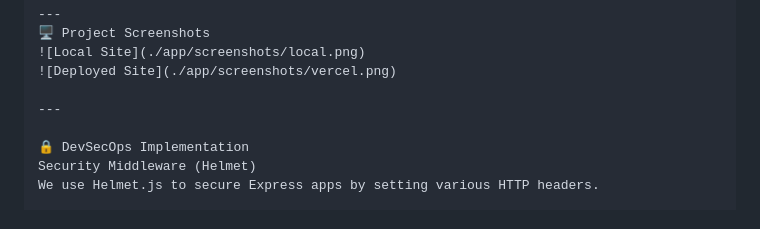
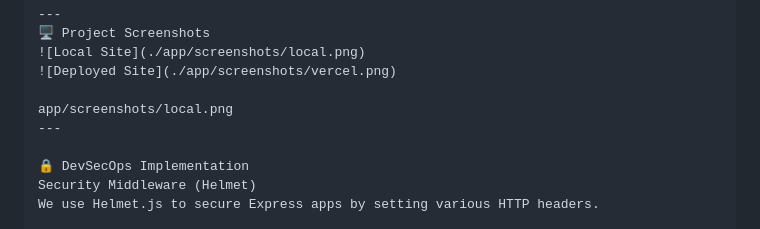
Before and after one commit to Deploylynx/deploylynx-naturalfit-devsecops, a Markdown page: README.md, the part around the change. Drawn GitHub-style.

```diff
--- a/README.md
+++ b/README.md
@@ -64,6 +64,7 @@ docker run -p 3000:3000 naturalfit-app
 ![Local Site](./app/screenshots/local.png)
 ![Deployed Site](./app/screenshots/vercel.png)
 
+app/screenshots/local.png
 ---
 
 🔒 DevSecOps Implementation
```
